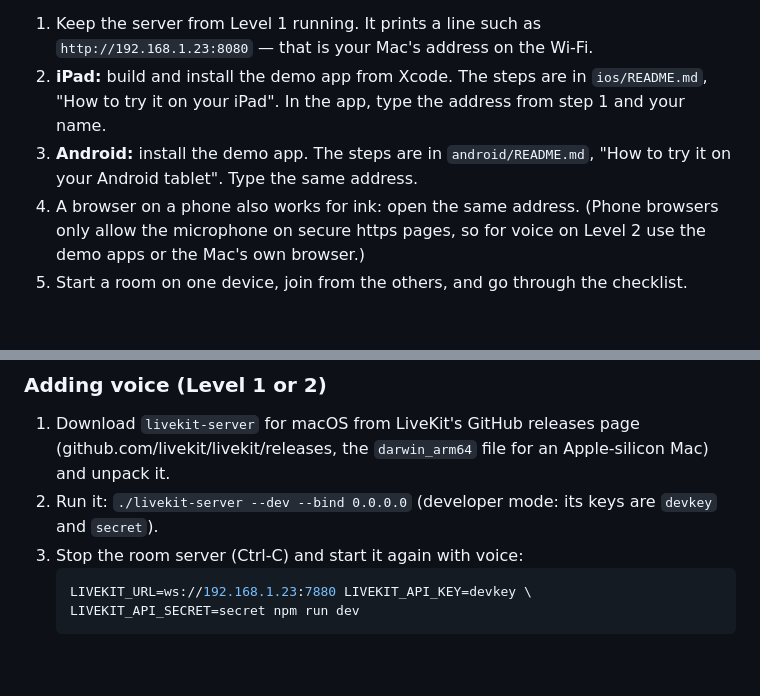
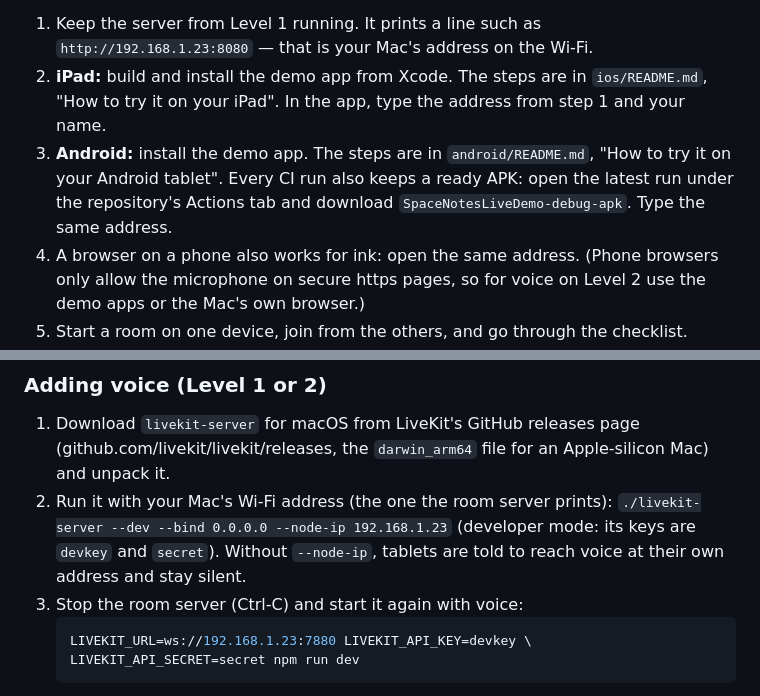
Before and after one commit to dkhalindar99/Singularity, a Markdown page: docs/TESTING.md, 2 parts joined by grey strips. Rendered like a GitHub page; blank space fills up the shorter version.

Commit message:
Android demo app for trying SpaceNotes Live on a real tablet
android/live-demo: SpaceNotes Live Demo (app.spacenotes.live.demo, minSdk
26), a setup screen for the dev server's Wi-Fi address and a name, then the
existing lobby and room with voice when the server issues a ticket.
Cleartext http only in the debug build. No camera permission reaches the
APK. 69 tests, lint clean on every module; CI builds the APK and keeps it as
the SpaceNotesLiveDemo-debug-apk artifact. docs/TESTING.md: LiveKit needs
--node-ip set to the Mac's Wi-Fi address for tablets to get voice.

Co-Authored-By: Claude Opus 5.5 <noreply@anthropic.com>
Claude-Session: https://claude.ai/code/session_016rgA6S6mgjtPTY9GiKKbsk

````diff
--- a/docs/TESTING.md
+++ b/docs/TESTING.md
@@ -31,7 +31,9 @@ touch screens, and (with voice) real microphones and speakers.
    `ios/README.md`, "How to try it on your iPad". In the app, type the
    address from step 1 and your name.
 3. **Android:** install the demo app. The steps are in `android/README.md`,
-   "How to try it on your Android tablet". Type the same address.
+   "How to try it on your Android tablet". Every CI run also keeps a ready
+   APK: open the latest run under the repository's Actions tab and download
+   `SpaceNotesLiveDemo-debug-apk`. Type the same address.
 4. A browser on a phone also works for ink: open the same address. (Phone
    browsers only allow the microphone on secure https pages, so for voice on
    Level 2 use the demo apps or the Mac's own browser.)
@@ -47,8 +49,11 @@ connect, check that the Mac's firewall allows Node to accept connections
 1. Download `livekit-server` for macOS from LiveKit's GitHub releases page
    (github.com/livekit/livekit/releases, the `darwin_arm64` file for an
    Apple-silicon Mac) and unpack it.
-2. Run it: `./livekit-server --dev --bind 0.0.0.0`
-   (developer mode: its keys are `devkey` and `secret`).
+2. Run it with your Mac's Wi-Fi address (the one the room server prints):
+   `./livekit-server --dev --bind 0.0.0.0 --node-ip 192.168.1.23`
+   (developer mode: its keys are `devkey` and `secret`). Without
+   `--node-ip`, tablets are told to reach voice at their own address and
+   stay silent.
 3. Stop the room server (Ctrl-C) and start it again with voice:
    ```sh
    LIVEKIT_URL=ws://192.168.1.23:7880 LIVEKIT_API_KEY=devkey \
````
